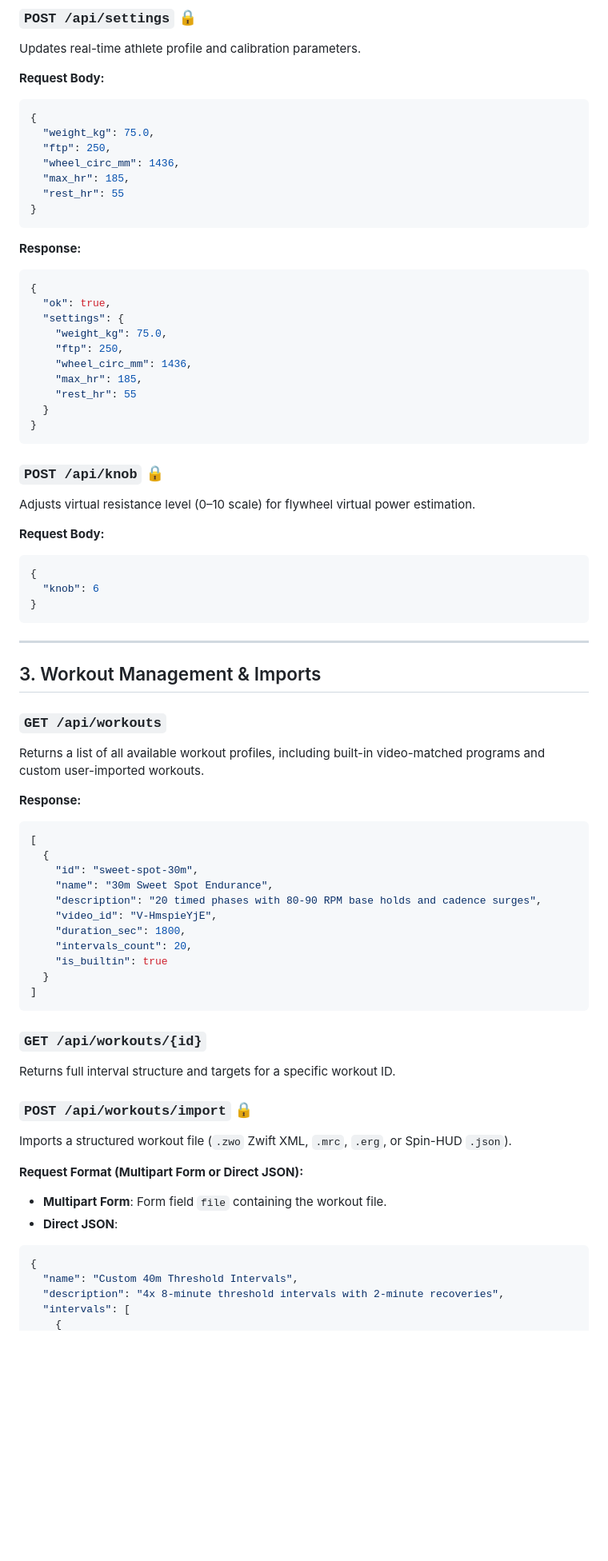
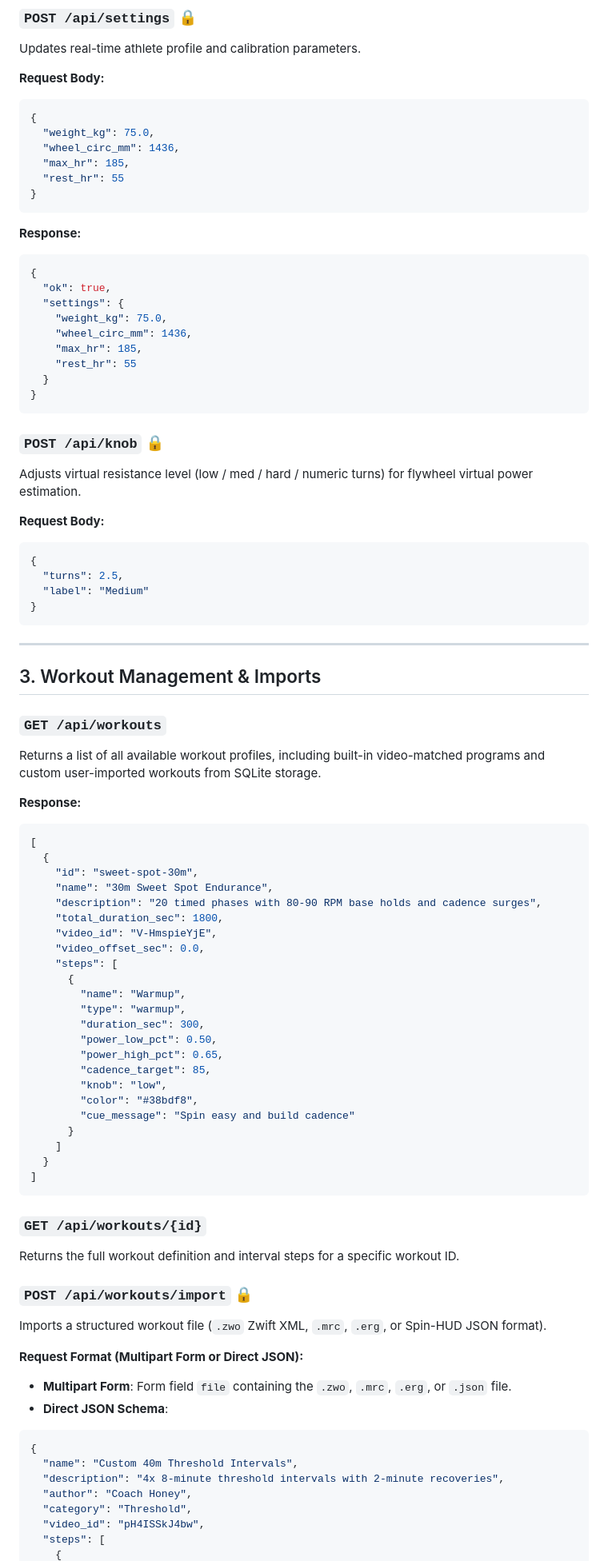
Before and after one commit to ailonagellert/spin-hud, a Markdown page: docs/API_REFERENCE.md, the part around one of its changes. Shown at 80% size. Rendered like a GitHub page; blank space fills up the shorter version.

````diff
--- a/docs/API_REFERENCE.md
+++ b/docs/API_REFERENCE.md
@@ -99,7 +107,6 @@ Updates real-time athlete profile and calibration parameters.
 ```json
 {
   "weight_kg": 75.0,
-  "ftp": 250,
   "wheel_circ_mm": 1436,
   "max_hr": 185,
   "rest_hr": 55
@@ -112,7 +119,6 @@ Updates real-time athlete profile and calibration parameters.
   "ok": true,
   "settings": {
     "weight_kg": 75.0,
-    "ftp": 250,
     "wheel_circ_mm": 1436,
     "max_hr": 185,
     "rest_hr": 55
@@ -121,12 +127,13 @@ Updates real-time athlete profile and calibration parameters.
 ```
 
 ### `POST /api/knob` 🔒
-Adjusts virtual resistance level (0–10 scale) for flywheel virtual power estimation.
+Adjusts virtual resistance level (low / med / hard / numeric turns) for flywheel virtual power estimation.
 
 **Request Body:**
 ```json
 {
-  "knob": 6
+  "turns": 2.5,
+  "label": "Medium"
 }
 ```
 
@@ -135,7 +142,7 @@ Adjusts virtual resistance level (0–10 scale) for flywheel virtual power estim
 ## 3. Workout Management & Imports
 
 ### `GET /api/workouts`
-Returns a list of all available workout profiles, including built-in video-matched programs and custom user-imported workouts.
+Returns a list of all available workout profiles, including built-in video-matched programs and custom user-imported workouts from SQLite storage.
 
 **Response:**
 ```json
@@ -144,26 +151,41 @@ Returns a list of all available workout profiles, including built-in video-match
     "id": "sweet-spot-30m",
     "name": "30m Sweet Spot Endurance",
     "description": "20 timed phases with 80-90 RPM base holds and cadence surges",
+    "total_duration_sec": 1800,
     "video_id": "V-HmspieYjE",
-    "duration_sec": 1800,
-    "intervals_count": 20,
-    "is_builtin": true
+    "video_offset_sec": 0.0,
+    "steps": [
+      {
+        "name": "Warmup",
+        "type": "warmup",
+        "duration_sec": 300,
+        "power_low_pct": 0.50,
+        "power_high_pct": 0.65,
+        "cadence_target": 85,
+        "knob": "low",
+        "color": "#38bdf8",
+        "cue_message": "Spin easy and build cadence"
+      }
+    ]
   }
 ]
 ```
 
 ### `GET /api/workouts/{id}`
-Returns full interval structure and targets for a specific workout ID.
+Returns the full workout definition and interval steps for a specific workout ID.
 
 ### `POST /api/workouts/import` 🔒
-Imports a structured workout file (`.zwo` Zwift XML, `.mrc`, `.erg`, or Spin-HUD `.json`).
+Imports a structured workout file (`.zwo` Zwift XML, `.mrc`, `.erg`, or Spin-HUD JSON format).
 
 **Request Format (Multipart Form or Direct JSON):**
-- **Multipart Form**: Form field `file` containing the workout file.
-- **Direct JSON**:
+- **Multipart Form**: Form field `file` containing the `.zwo`, `.mrc`, `.erg`, or `.json` file.
+- **Direct JSON Schema**:
 ```json
 {
   "name": "Custom 40m Threshold Intervals",
   "description": "4x 8-minute threshold intervals with 2-minute recoveries",
-  "intervals": [
+  "author": "Coach Honey",
+  "category": "Threshold",
+  "video_id": "pH4ISSkJ4bw",
+  "steps": [
     {
````
Also changed, not shown: other parts of docs/API_REFERENCE.md (+61 -35 lines).
